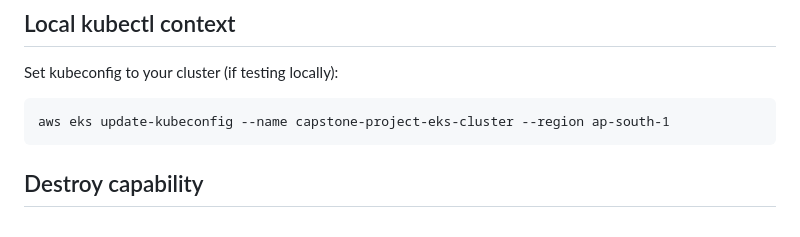
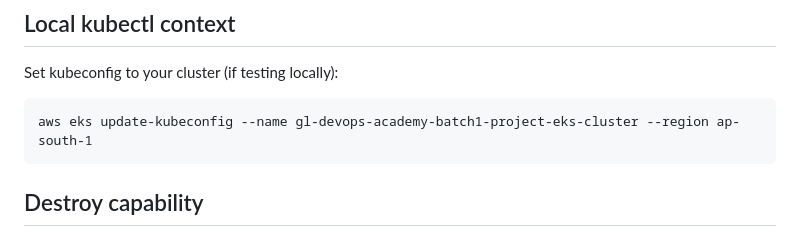
Before and after one commit to vgupta87/gl-devops-academy-batch1-project, a Markdown page: README.md, the part around the change. Rendered like a GitHub page.

Commit message:
fix: update EKS cluster name in README for accuracy

````diff
--- a/README.md
+++ b/README.md
@@ -50,7 +50,7 @@ This repository delivers a simple web app (Nginx + static UI) through a CI/CD pi
 ## Local kubectl context
 Set kubeconfig to your cluster (if testing locally):
 ```
-aws eks update-kubeconfig --name capstone-project-eks-cluster --region ap-south-1
+aws eks update-kubeconfig --name gl-devops-academy-batch1-project-eks-cluster --region ap-south-1
 ```
 
 ## Destroy capability
````
